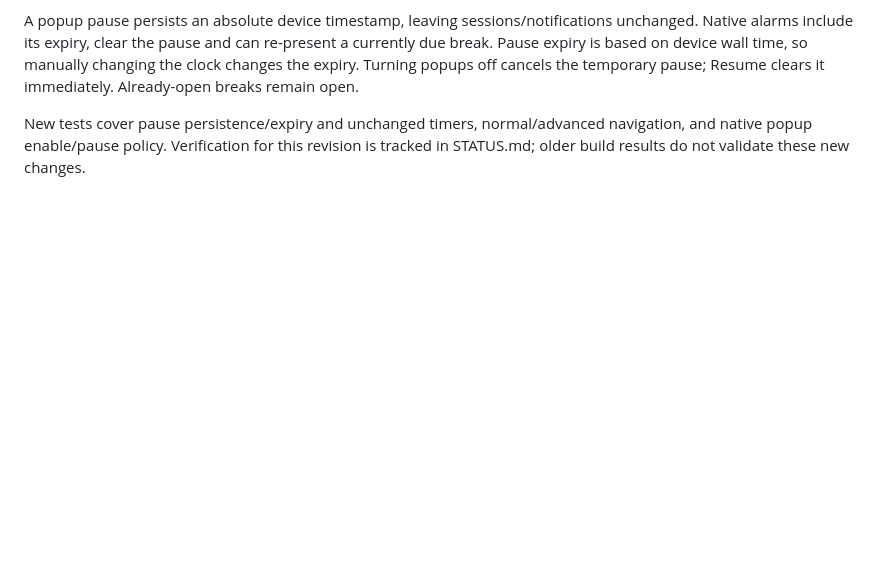
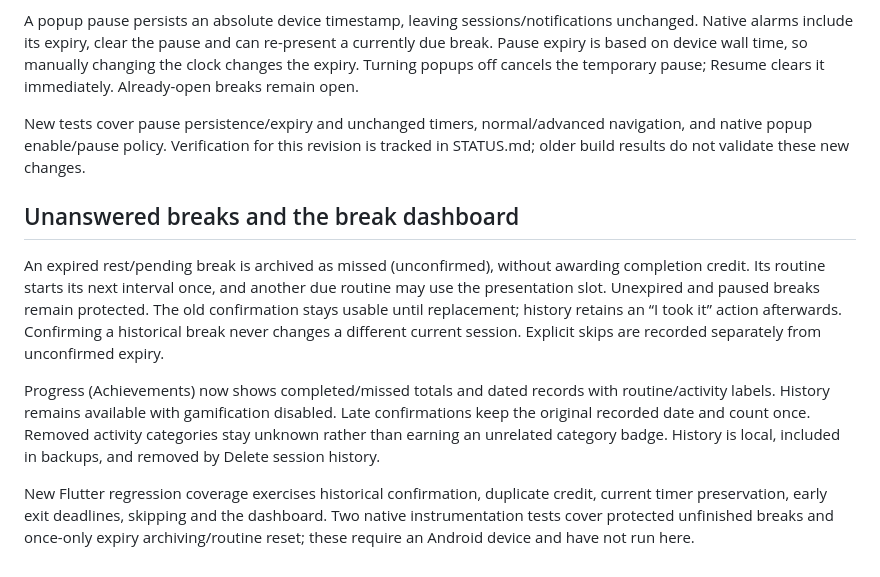
Before and after one commit to trymanymaybes/appbreak, a Markdown page: docs/UPDATE-0.4.md, the part around the change. GitHub-like rendering; blank space fills up the shorter version.

Commit message:
Document break history behavior and passing source verification

```diff
--- a/docs/UPDATE-0.4.md
+++ b/docs/UPDATE-0.4.md
@@ -97,3 +97,24 @@ clears it immediately. Already-open breaks remain open.
 New tests cover pause persistence/expiry and unchanged timers, normal/advanced
 navigation, and native popup enable/pause policy. Verification for this revision is
 tracked in STATUS.md; older build results do not validate these new changes.
+
+
+## Unanswered breaks and the break dashboard
+
+An expired rest/pending break is archived as missed (unconfirmed), without awarding
+completion credit. Its routine starts its next interval once, and another due
+routine may use the presentation slot. Unexpired and paused breaks remain protected.
+The old confirmation stays usable until replacement; history retains an “I took it”
+action afterwards. Confirming a historical break never changes a different current
+session. Explicit skips are recorded separately from unconfirmed expiry.
+
+Progress (Achievements) now shows completed/missed totals and dated records with
+routine/activity labels. History remains available with gamification disabled.
+Late confirmations keep the original recorded date and count once. Removed activity
+categories stay unknown rather than earning an unrelated category badge. History is
+local, included in backups, and removed by Delete session history.
+
+New Flutter regression coverage exercises historical confirmation, duplicate credit,
+current timer preservation, early exit deadlines, skipping and the dashboard. Two
+native instrumentation tests cover protected unfinished breaks and once-only expiry
+archiving/routine reset; these require an Android device and have not run here.
```
Also changed, not shown: docs/STATUS.md (+9 -0 lines).
